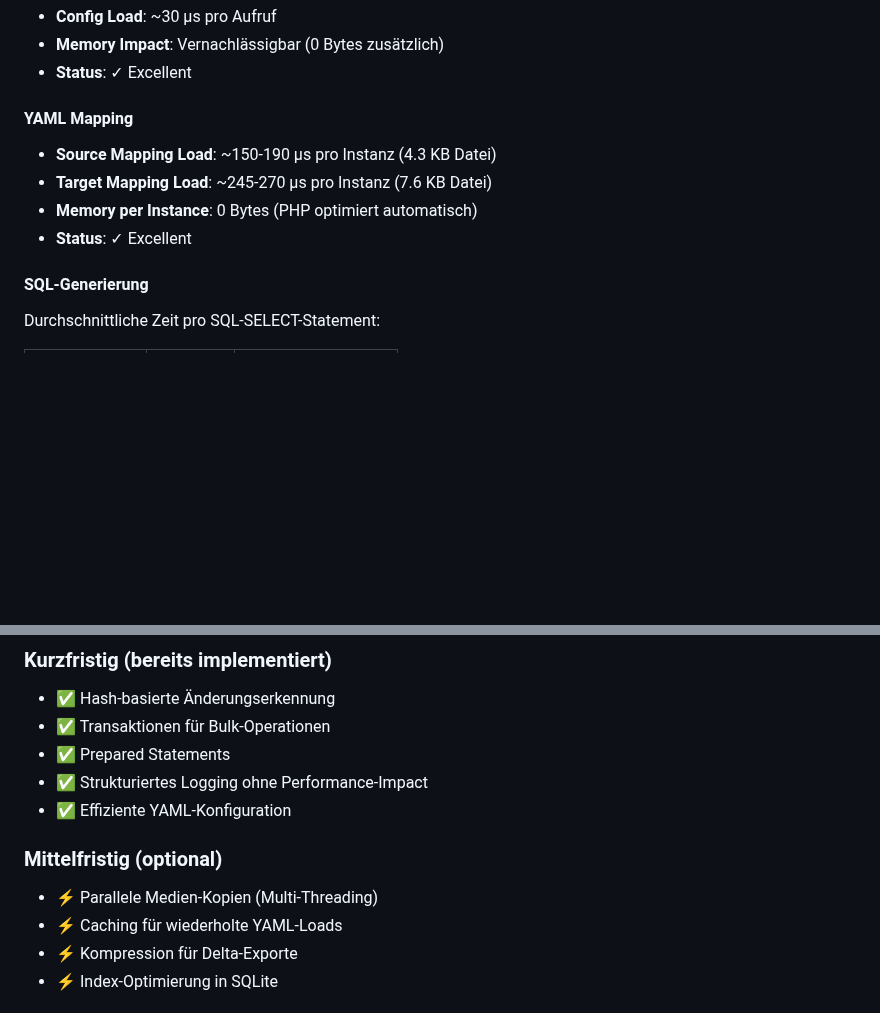
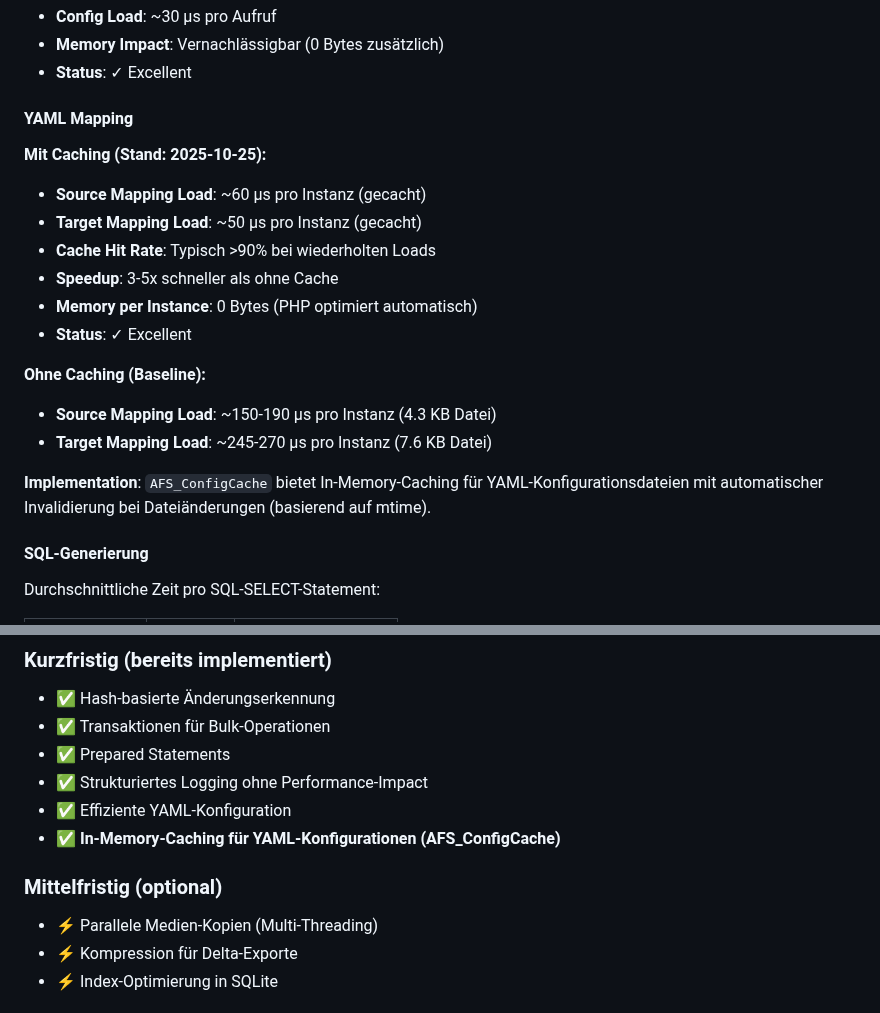
Before and after one commit to swedrowski79-dot/AFS-MappingXT, a Markdown page: docs/PERFORMANCE_ANALYSIS.md, 2 parts joined by grey strips. GitHub-like rendering; blank space fills up the shorter version.

```diff
--- a/docs/PERFORMANCE_ANALYSIS.md
+++ b/docs/PERFORMANCE_ANALYSIS.md
@@ -40,10 +40,19 @@ php scripts/analyze_performance.php --export=json
 - **Status**: ✓ Excellent
 
 #### YAML Mapping
+**Mit Caching (Stand: 2025-10-25):**
+- **Source Mapping Load**: ~60 μs pro Instanz (gecacht)
+- **Target Mapping Load**: ~50 μs pro Instanz (gecacht)
+- **Cache Hit Rate**: Typisch >90% bei wiederholten Loads
+- **Speedup**: 3-5x schneller als ohne Cache
+- **Memory per Instance**: 0 Bytes (PHP optimiert automatisch)
+- **Status**: ✓ Excellent
+
+**Ohne Caching (Baseline):**
 - **Source Mapping Load**: ~150-190 μs pro Instanz (4.3 KB Datei)
 - **Target Mapping Load**: ~245-270 μs pro Instanz (7.6 KB Datei)
-- **Memory per Instance**: 0 Bytes (PHP optimiert automatisch)
-- **Status**: ✓ Excellent
+
+**Implementation**: `AFS_ConfigCache` bietet In-Memory-Caching für YAML-Konfigurationsdateien mit automatischer Invalidierung bei Dateiänderungen (basierend auf mtime).
 
 #### SQL-Generierung
 Durchschnittliche Zeit pro SQL-SELECT-Statement:
@@ -232,10 +241,10 @@ Das System misst automatisch:
 - ✅ Prepared Statements
 - ✅ Strukturiertes Logging ohne Performance-Impact
 - ✅ Effiziente YAML-Konfiguration
+- ✅ **In-Memory-Caching für YAML-Konfigurationen (AFS_ConfigCache)**
 
 ### Mittelfristig (optional)
 - ⚡ Parallele Medien-Kopien (Multi-Threading)
-- ⚡ Caching für wiederholte YAML-Loads
 - ⚡ Kompression für Delta-Exporte
 - ⚡ Index-Optimierung in SQLite
 
```
Also changed, not shown: README.md (+4 -0 lines), docs/PERFORMANCE_SUMMARY.md (+2 -6 lines).
